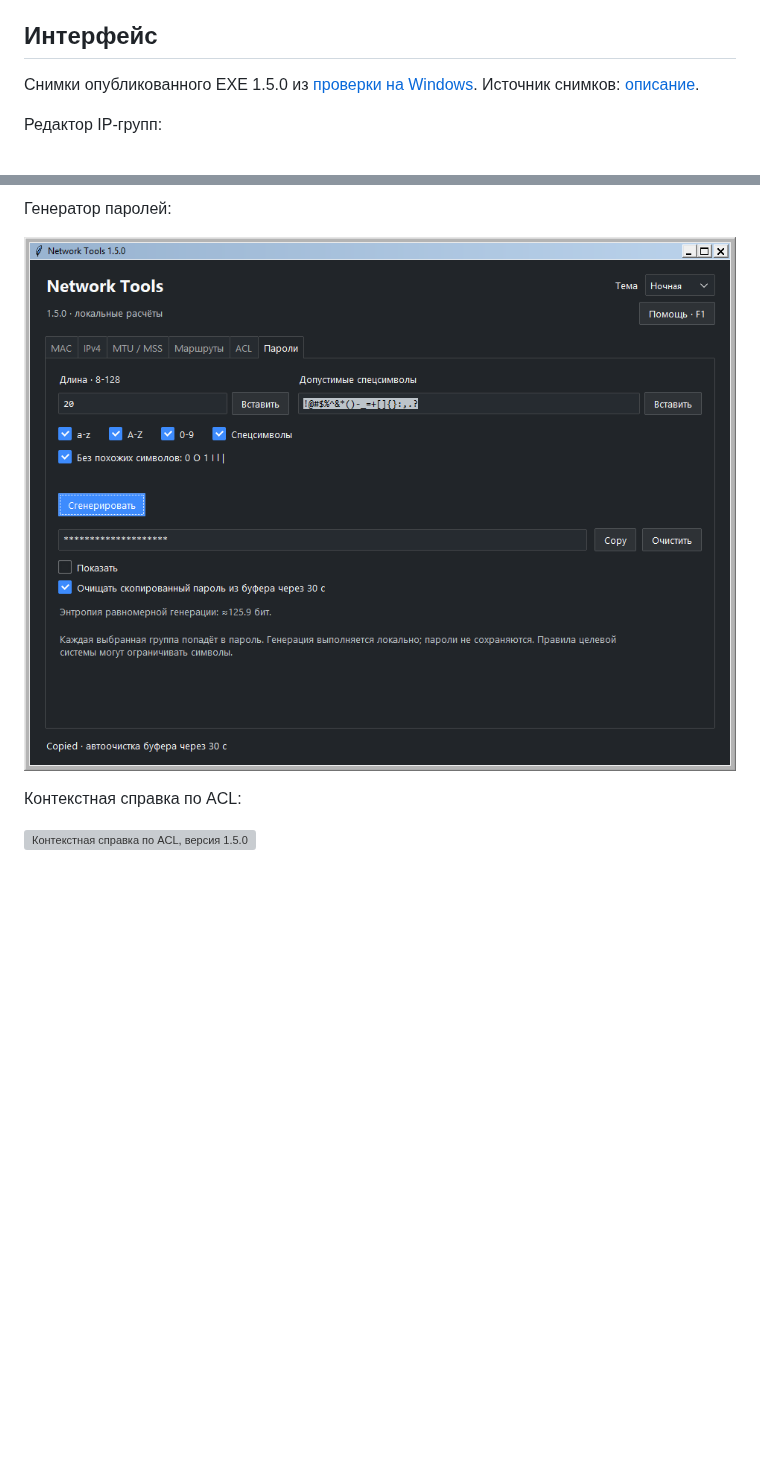
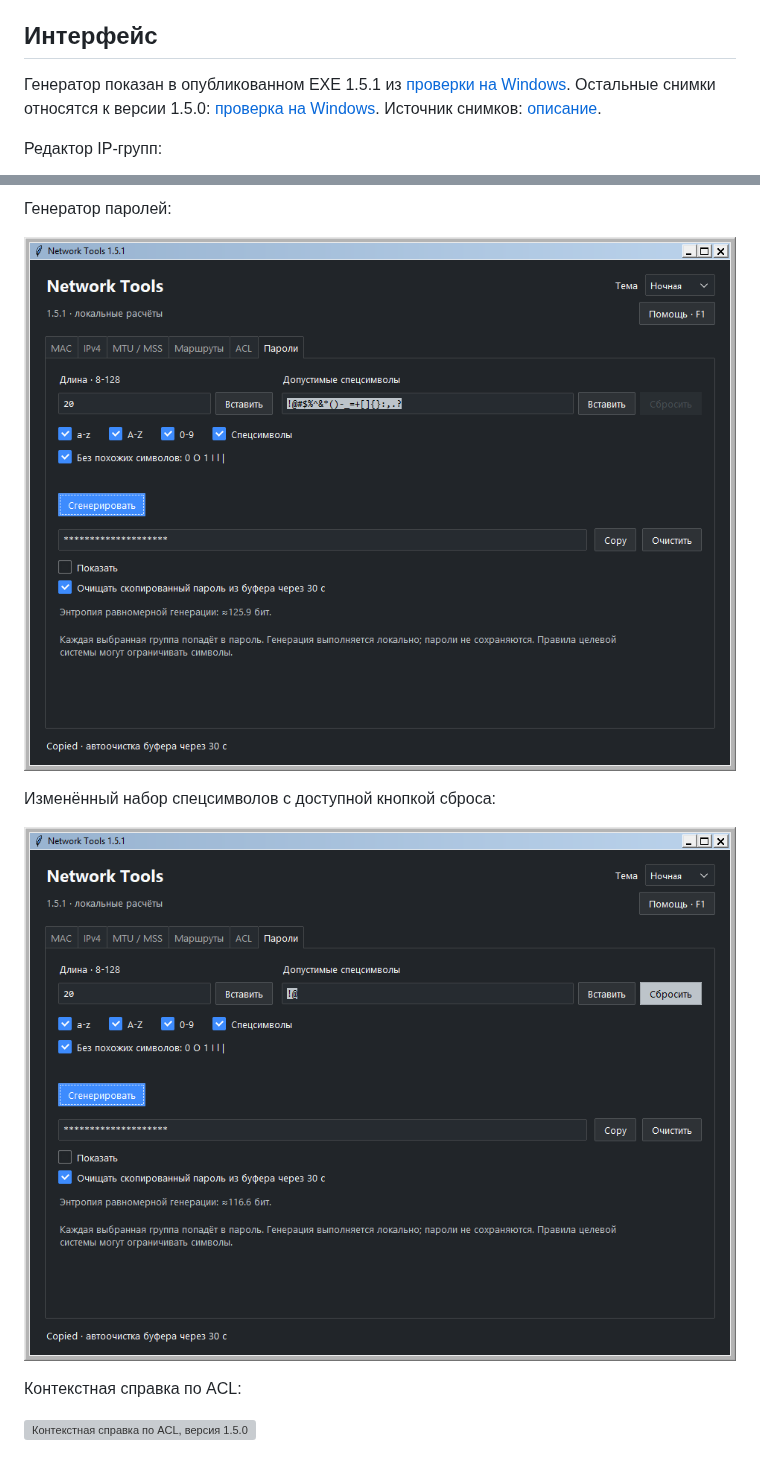
Before and after one commit to F1ourish/network-tools, a Markdown page: README.md, 2 parts joined by grey strips. Rendered like a GitHub page; pictures changed too: docs/screenshots/passwords-1.5.1.png (added), docs/screenshots/passwords-custom-1.5.1.png (added); blank space fills up the shorter version; grey boxes are pictures that could not be loaded.

```diff
--- a/README.md
+++ b/README.md
@@ -46,7 +46,8 @@ ACL запросов/ответов и генератор паролей. Шес
 
 ## Интерфейс
 
-Снимки опубликованного EXE 1.5.0 из [проверки на Windows](https://github.com/F1ourish/network-tools/actions/runs/37745215699).
+Генератор показан в опубликованном EXE 1.5.1 из [проверки на Windows](https://github.com/F1ourish/network-tools/actions/runs/37754564894).
+Остальные снимки относятся к версии 1.5.0: [проверка на Windows](https://github.com/F1ourish/network-tools/actions/runs/37745215699).
 Источник снимков: [описание](docs/screenshots/README.md).
 
 Редактор IP-групп:
@@ -67,7 +68,11 @@ MTU/MSS с профилем L2TP/IPsec:
 
 Генератор паролей:
 
-![Генератор паролей, версия 1.5.0](docs/screenshots/passwords-1.5.0.png)
+![Генератор паролей, версия 1.5.1](docs/screenshots/passwords-1.5.1.png)
+
+Изменённый набор спецсимволов с доступной кнопкой сброса:
+
+![Сброс спецсимволов, версия 1.5.1](docs/screenshots/passwords-custom-1.5.1.png)
 
 Контекстная справка по ACL:
 
```
Also changed, not shown: docs/VALIDATION_1_5_1.md (+35 -10 lines), docs/screenshots/README.md (+17 -0 lines).
